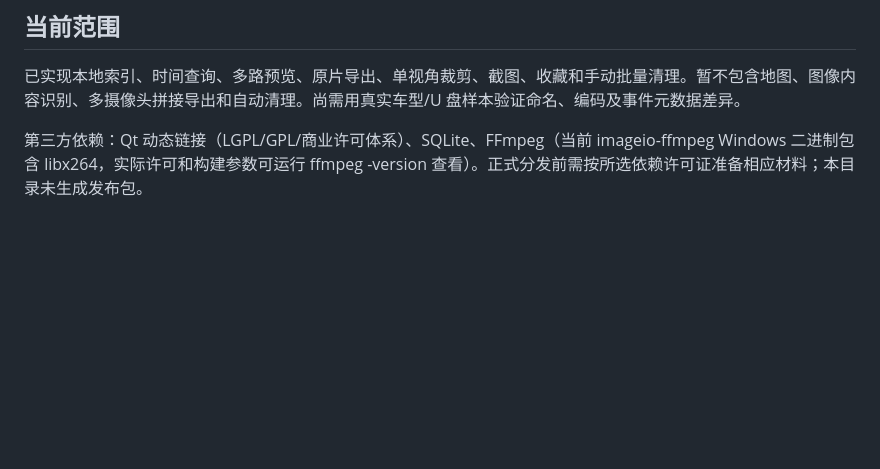
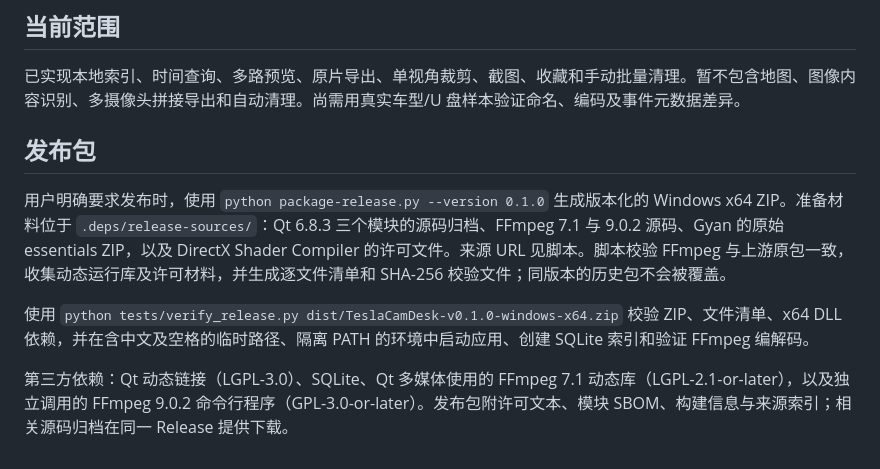
Before and after one commit to leecus/teslacam-desk, a Markdown page: README.md, the part around one of its changes. Drawn GitHub-style; blank space fills up the shorter version.

```diff
--- a/README.md
+++ b/README.md
@@ -50,4 +64,10 @@ setup-dev 仅在项目 .deps 中准备 Python 虚拟环境和 Qt SDK。build.ps1
 
 已实现本地索引、时间查询、多路预览、原片导出、单视角裁剪、截图、收藏和手动批量清理。暂不包含地图、图像内容识别、多摄像头拼接导出和自动清理。尚需用真实车型/U 盘样本验证命名、编码及事件元数据差异。
 
-第三方依赖：Qt 动态链接（LGPL/GPL/商业许可体系）、SQLite、FFmpeg（当前 imageio-ffmpeg Windows 二进制包含 libx264，实际许可和构建参数可运行 ffmpeg -version 查看）。正式分发前需按所选依赖许可证准备相应材料；本目录未生成发布包。
+## 发布包
+
+用户明确要求发布时，使用 `python package-release.py --version 0.1.0` 生成版本化的 Windows x64 ZIP。准备材料位于 `.deps/release-sources/`：Qt 6.8.3 三个模块的源码归档、FFmpeg 7.1 与 9.0.2 源码、Gyan 的原始 essentials ZIP，以及 DirectX Shader Compiler 的许可文件。来源 URL 见脚本。脚本校验 FFmpeg 与上游原包一致，收集动态运行库及许可材料，并生成逐文件清单和 SHA-256 校验文件；同版本的历史包不会被覆盖。
+
+使用 `python tests/verify_release.py dist/TeslaCamDesk-v0.1.0-windows-x64.zip` 校验 ZIP、文件清单、x64 DLL 依赖，并在含中文及空格的临时路径、隔离 PATH 的环境中启动应用、创建 SQLite 索引和验证 FFmpeg 编解码。
+
+第三方依赖：Qt 动态链接（LGPL-3.0）、SQLite、Qt 多媒体使用的 FFmpeg 7.1 动态库（LGPL-2.1-or-later），以及独立调用的 FFmpeg 9.0.2 命令行程序（GPL-3.0-or-later）。发布包附许可文本、模块 SBOM、构建信息与来源索引；相关源码归档在同一 Release 提供下载。
```
Also changed, not shown: other parts of README.md (+15 -1 lines), docs/releases/v0.1.0.md (added, +19 -0 lines), docs/screenshots/filter-and-export.jpg (added), docs/screenshots/library.jpg (added), 2 other files.
